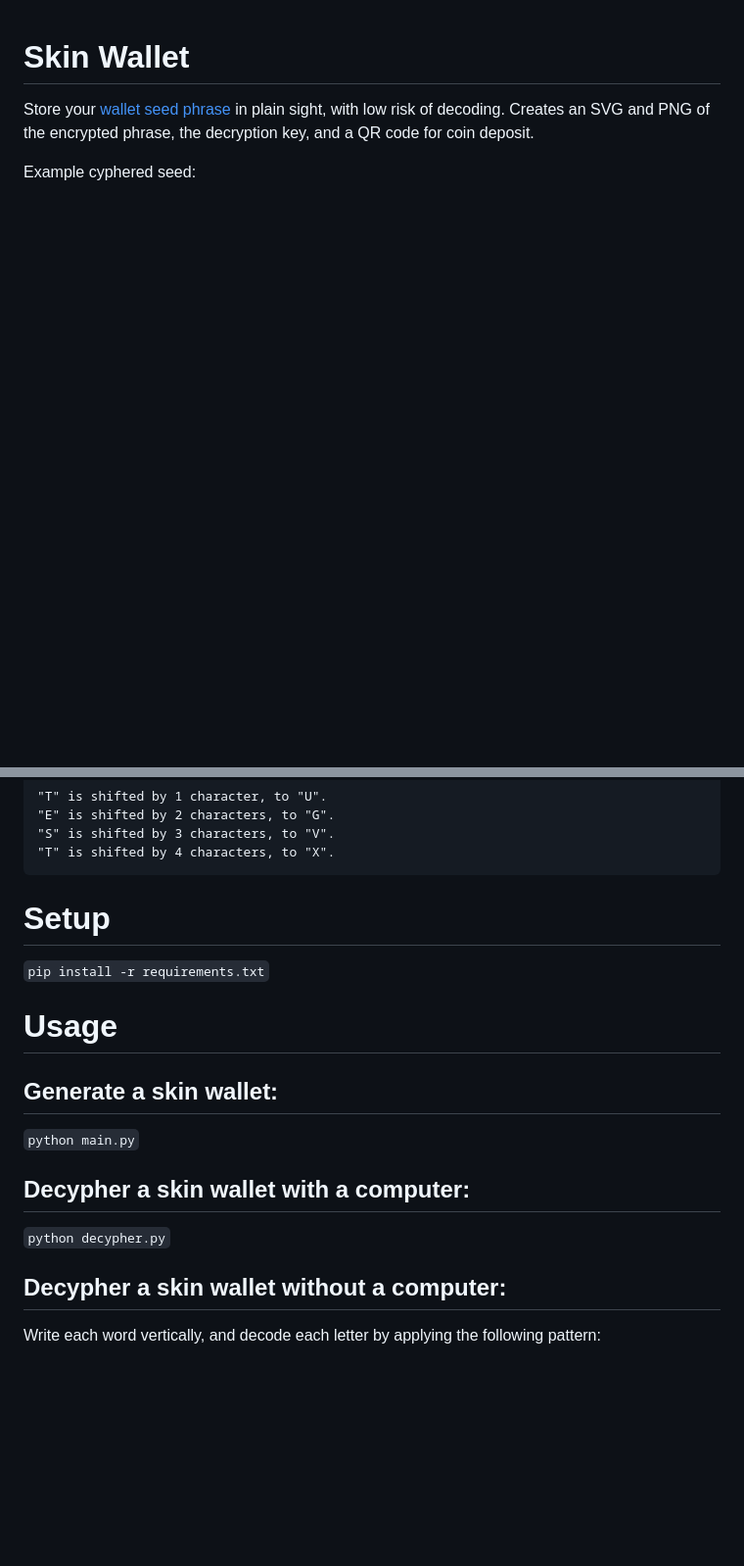
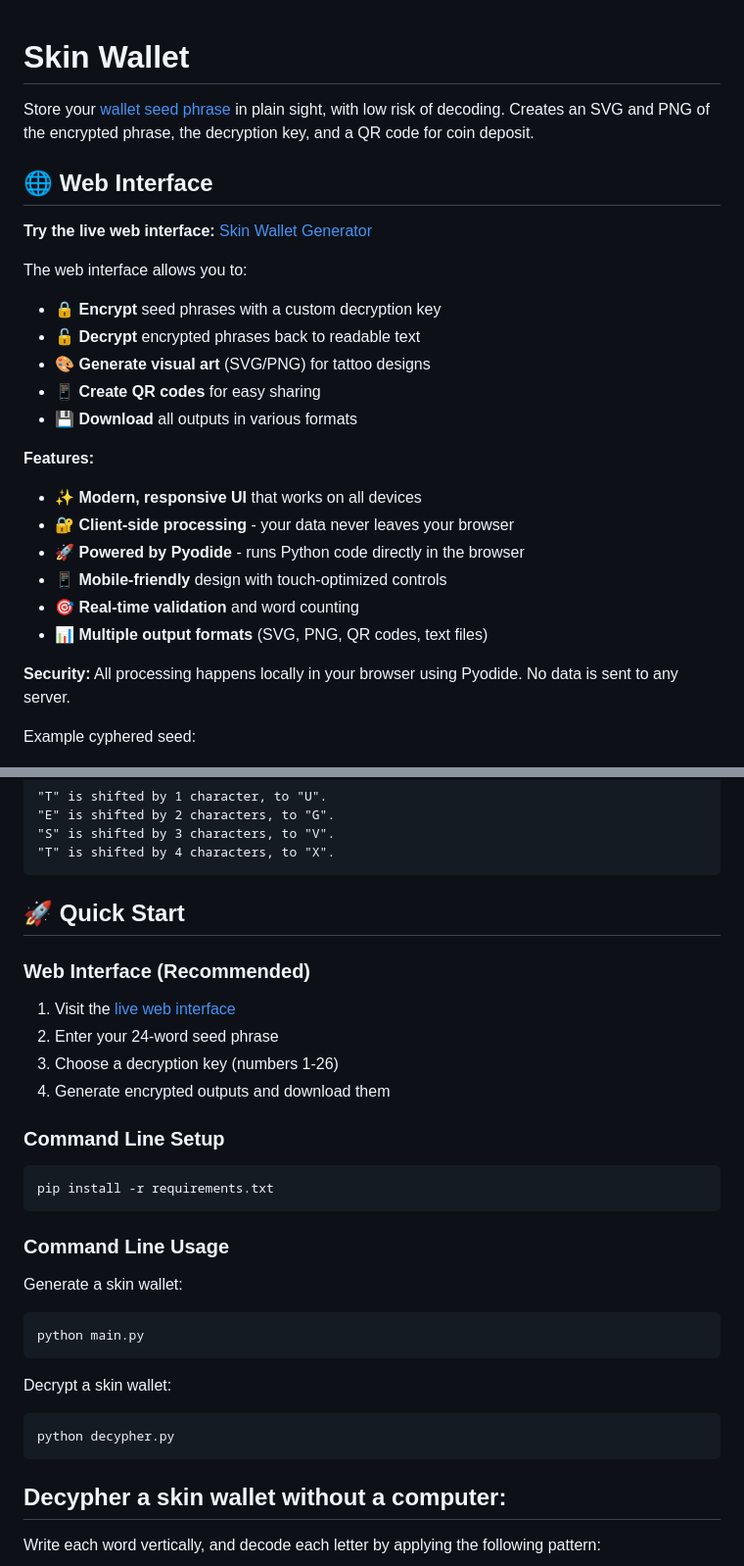
Before and after one commit to samjhill/skin-wallet, a Markdown page: README.md, 2 parts joined by grey strips. Shown: that part at 98% size. Rendered like a GitHub page; blank space fills up the shorter version.

````diff
--- a/README.md
+++ b/README.md
@@ -2,6 +2,27 @@ Skin Wallet
 ====
 
 Store your [wallet seed phrase](https://unchained.com/blog/what-is-a-bitcoin-seed-phrase/) in plain sight, with low risk of decoding. Creates an SVG and PNG of the encrypted phrase, the decryption key, and a QR code for coin deposit.
+
+## 🌐 Web Interface
+
+**Try the live web interface:** [Skin Wallet Generator](https://samjhill.github.io/skin-wallet/)
+
+The web interface allows you to:
+- 🔒 **Encrypt** seed phrases with a custom decryption key
+- 🔓 **Decrypt** encrypted phrases back to readable text
+- 🎨 **Generate visual art** (SVG/PNG) for tattoo designs
+- 📱 **Create QR codes** for easy sharing
+- 💾 **Download** all outputs in various formats
+
+**Features:**
+- ✨ **Modern, responsive UI** that works on all devices
+- 🔐 **Client-side processing** - your data never leaves your browser
+- 🚀 **Powered by Pyodide** - runs Python code directly in the browser
+- 📱 **Mobile-friendly** design with touch-optimized controls
+- 🎯 **Real-time validation** and word counting
+- 📊 **Multiple output formats** (SVG, PNG, QR codes, text files)
+
+**Security:** All processing happens locally in your browser using Pyodide. No data is sent to any server.
 
 Example cyphered seed:
 
@@ -48,23 +82,30 @@ In this example, `"TEST"` is one of your seed words:
 "T" is shifted by 4 characters, to "X".
 ```
 
-Setup
-====
-`pip install -r requirements.txt`
+## 🚀 Quick Start
 
+### Web Interface (Recommended)
+1. Visit the [live web interface](https://yourusername.github.io/skin-wallet/)
+2. Enter your 24-word seed phrase
+3. Choose a decryption key (numbers 1-26)
+4. Generate encrypted outputs and download them
 
-Usage
-====
+### Command Line Setup
+```bash
+pip install -r requirements.txt
+```
+
+### Command Line Usage
 
 Generate a skin wallet:
-----
+```bash
+python main.py
+```
 
-`python main.py`
-
-
-Decypher a skin wallet with a computer:
-----
-`python decypher.py`
+Decrypt a skin wallet:
+```bash
+python decypher.py
+```
 
 Decypher a skin wallet without a computer:
 ----
````
Also changed, not shown: other parts of README.md (+14 -1 lines), docs/README.md (added, +108 -0 lines), docs/images/blacklight_tattoo.jpeg (added), docs/images/cyphered-seed.png (added), docs/images/decryption-key-circle.png (added), docs/images/decryption-key-rect.png (added), 9 other files.
